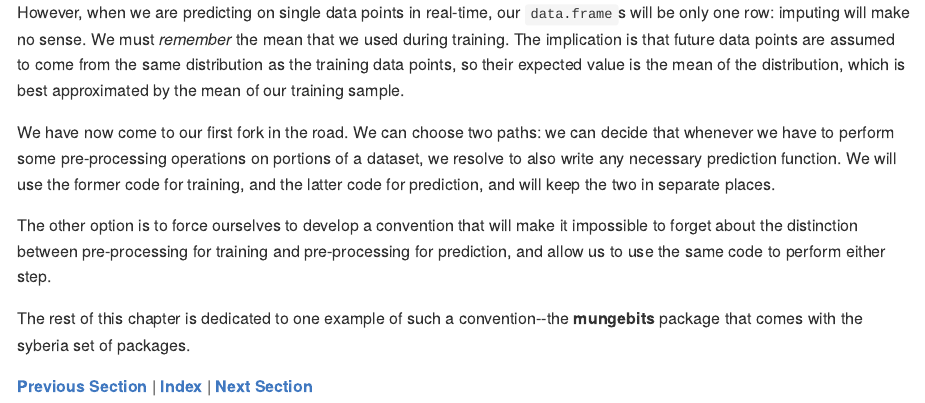
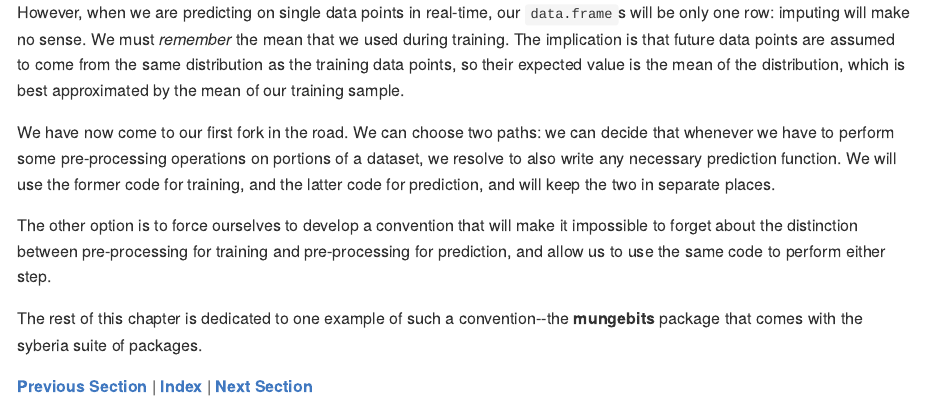
Before and after one commit to robertzk/r-book, an R Markdown document (docs/data_preparation/training_versus_prediction.Rmd): the page in a window 1100 px wide, from 880 px down. The pictures show the output file docs/data_preparation/training_versus_prediction.md that the author committed with the source, drawn offline in the style of GitHub.

Commit message:
small update to test jekyll post-commit hook

```diff
--- a/docs/data_preparation/training_versus_prediction.Rmd
+++ b/docs/data_preparation/training_versus_prediction.Rmd
@@ -40,6 +40,6 @@ about the distinction between pre-processing for training and pre-processing for
 us to use the same code to perform either step.
 
 The rest of this chapter is dedicated to one example of such a convention--the **mungebits** package
-that comes with the syberia set of packages.
+that comes with the syberia suite of packages.
 
 **[Previous Section](index.md)** | **[Index](../../README.md)** | **[Next Section](training_versus_prediction.md)**
```
Also changed, not shown: docs/data_preparation/training_versus_prediction.md.
